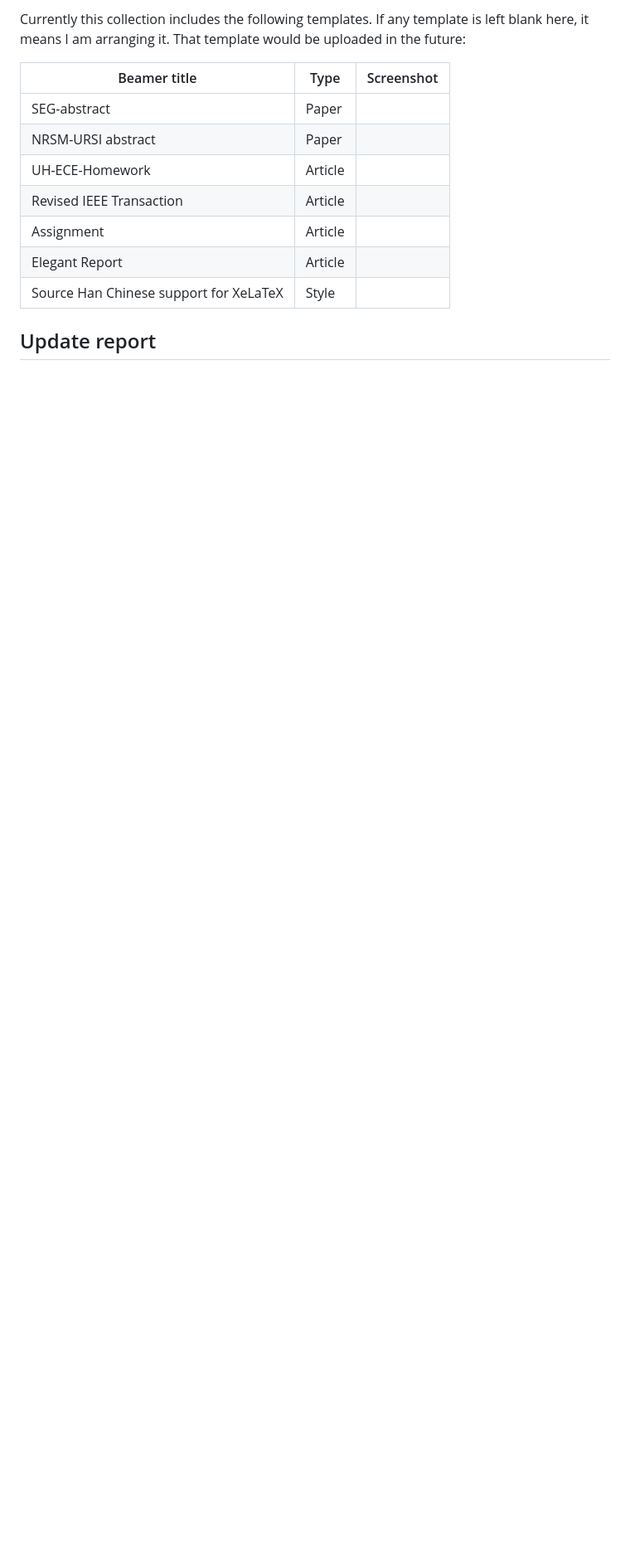
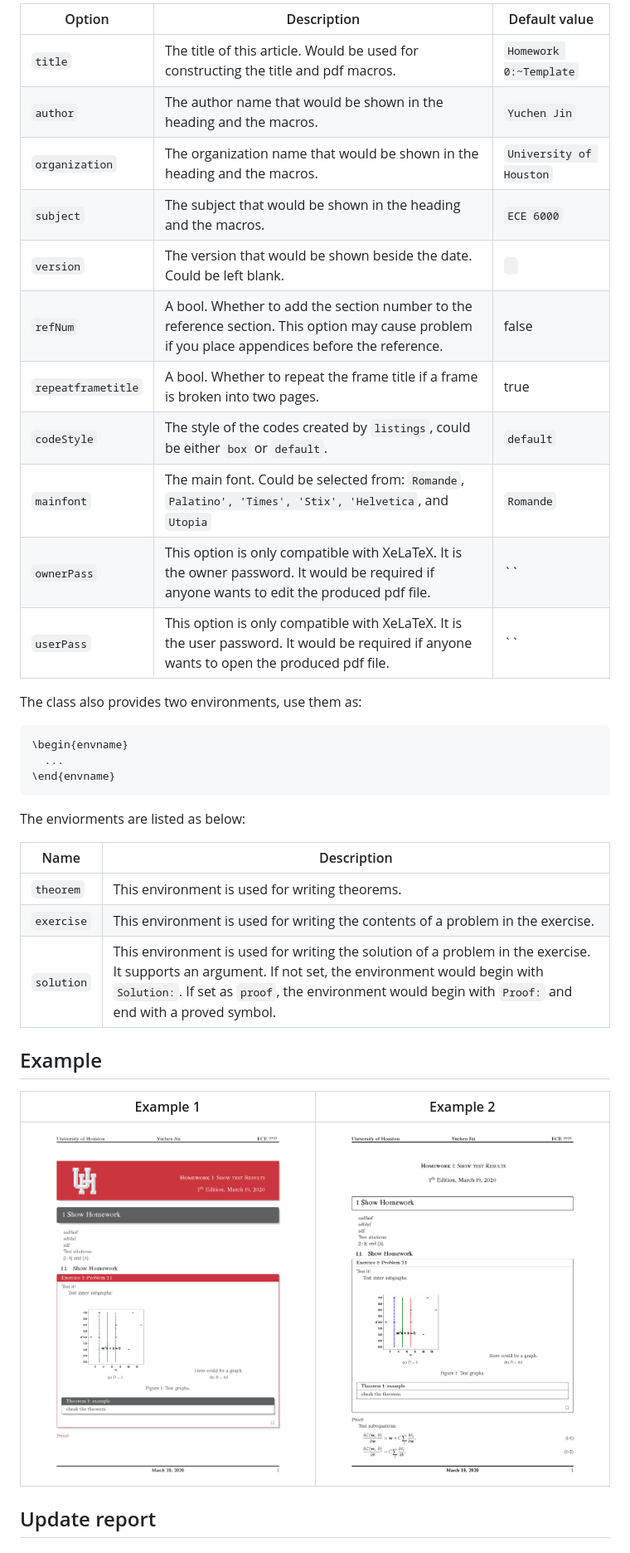
Before and after one commit to cainmagi/Latex-Templates, a Markdown page: README.md, the part around the change printed below. Shown: that part at 83% size. GitHub-like rendering; pictures changed too: display/ecehw-1.png (added), display/ecehw-2.png (added); blank space fills up the shorter version.

````diff
--- a/README.md
+++ b/README.md
@@ -20,16 +35,40 @@ Some of templates are style files (`.sty`), they could be used as a package by a
 ```
 
-Currently this collection includes the following templates. If any template is left blank here, it means I am arranging it. That template would be uploaded in the future:
+| Option | Description | Default value |
+| -----  |   -----     |     -----     |
+| `title`            | The title of this article. Would be used for constructing the title and pdf macros. | `Homework 0:~Template` |
+| `author`           | The author name that would be shown in the heading and the macros. | `Yuchen Jin` |
+| `organization`     | The organization name that would be shown in the heading and the macros. | `University of Houston` |
+| `subject`          | The subject that would be shown in the heading and the macros. | `ECE 6000` |
+| `version`          | The version that would be shown beside the date. Could be left blank. | ` ` |
+| `refNum`           | A bool. Whether to add the section number to the reference section. This option may cause problem if you place appendices before the reference. | false |
+| `repeatframetitle` | A bool. Whether to repeat the frame title if a frame is broken into two pages. | true |
+| `codeStyle`        | The style of the codes created by `listings`, could be either `box` or `default`. | `default` |
+| `mainfont`         | The main font. Could be selected from: `Romande`, `Palatino', 'Times', 'Stix', 'Helvetica`, and `Utopia` | `Romande` |
+| `ownerPass` | This option is only compatible with XeLaTeX. It is the owner password. It would be required if anyone wants to edit the produced pdf file. | `` |
+| `userPass`  | This option is only compatible with XeLaTeX. It is the user password. It would be required if anyone wants to open the produced pdf file. | `` |
 
-| Beamer title | Type | Screenshot|
-| ----- | ----- | ----- |
-| SEG-abstract                            | Paper   |  |
-| NRSM-URSI abstract                      | Paper   |  |
-| UH-ECE-Homework                         | Article |  |
-| Revised IEEE Transaction                | Article |  |
-| Assignment                              | Article |  |
-| Elegant Report                          | Article |  |
-| Source Han Chinese support for XeLaTeX  | Style   |  |
+The class also provides two environments, use them as:
+
+```latex
+\begin{envname}
+  ...
+\end{envname}
+```
+
+The enviorments are listed as below:
+
+| Name | Description |
+|----- |   -----     |
+| `theorem`  | This environment is used for writing theorems. |
+| `exercise` | This environment is used for writing the contents of a problem in the exercise. |
+| `solution` | This environment is used for writing the solution of a problem in the exercise. It supports an argument. If not set, the environment would begin with `Solution:`. If set as `proof`, the environment would begin with `Proof:` and end with a proved symbol. |
+
+## Example
+
+| Example 1 | Example 2 |
+| ----- | ----- |
+| ![][ex-fig-1] | ![][ex-fig-2] |
 
 ## Update report
 
````
Also changed, not shown: other parts of README.md (+47 -9 lines), 7 other files.
